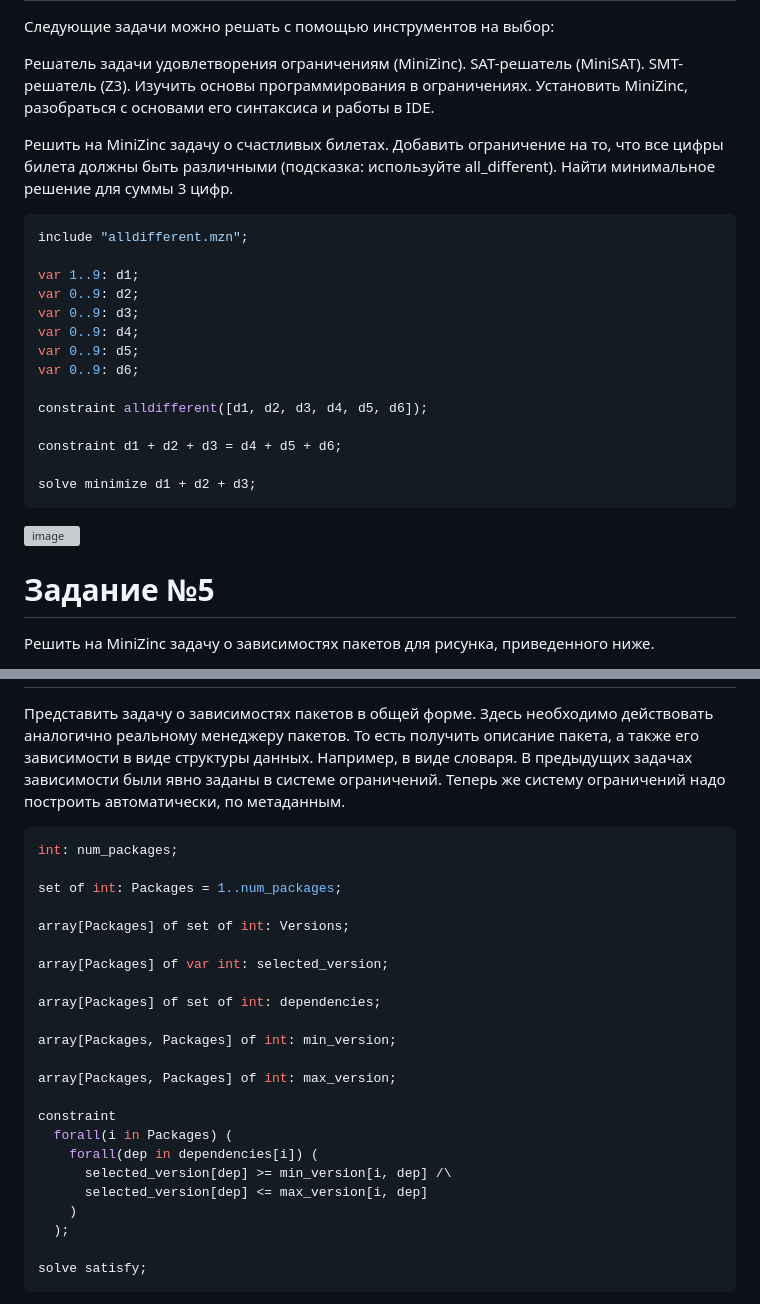
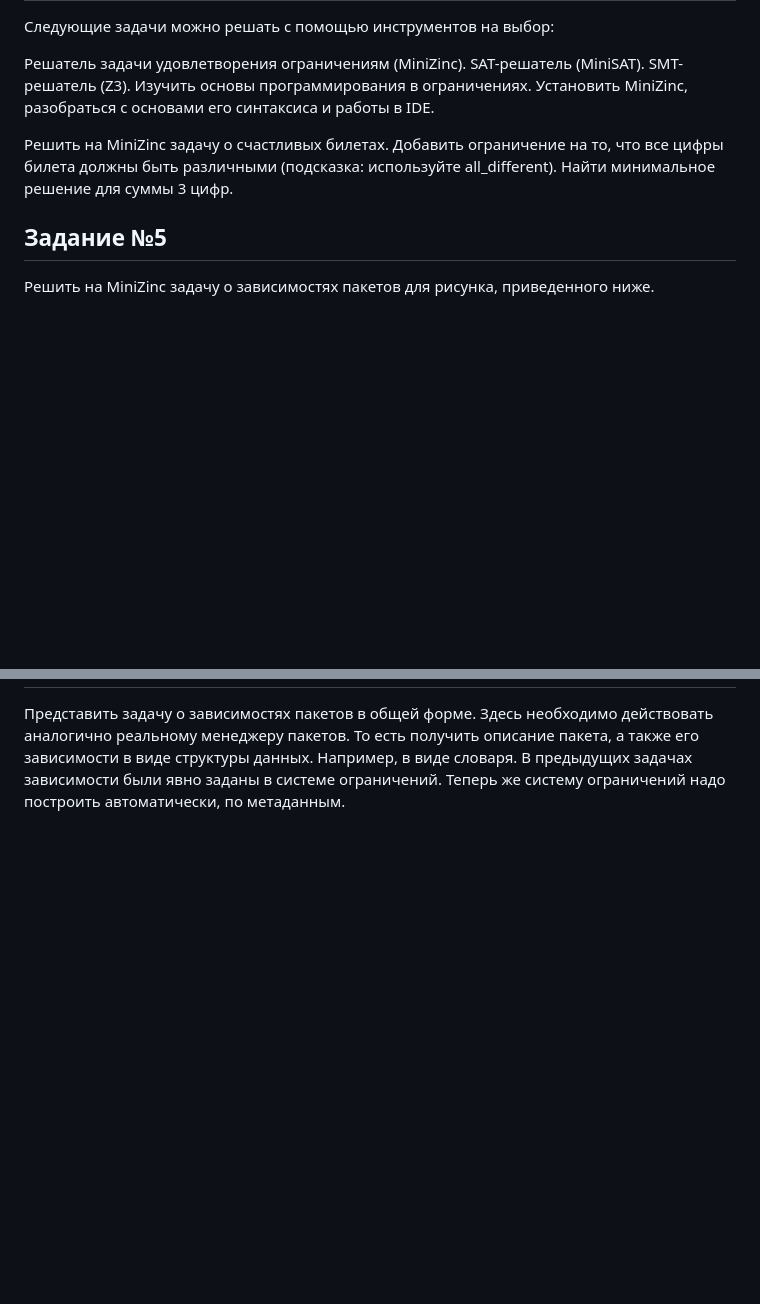
Before and after one commit to AndreyKuz911/Minkov-Andrey-IKBO-62-23, a Markdown page: Практическая работа №2.md, 2 parts joined by grey strips. Rendered like a GitHub page; blank space fills up the shorter version; grey boxes are pictures that could not be loaded.

````diff
--- a/Практическая работа №2.md
+++ b/Практическая работа №2.md
@@ -91,26 +33,8 @@ SMT-решатель (Z3).
 
 Решить на MiniZinc задачу о счастливых билетах. Добавить ограничение на то, что все цифры билета должны быть различными (подсказка: используйте all_different). Найти минимальное решение для суммы 3 цифр.
 
-```bash
-include "alldifferent.mzn";
 
-var 1..9: d1;
-var 0..9: d2;
-var 0..9: d3;
-var 0..9: d4;
-var 0..9: d5;
-var 0..9: d6;
-
-constraint alldifferent([d1, d2, d3, d4, d5, d6]);
-
-constraint d1 + d2 + d3 = d4 + d5 + d6;
-
-solve minimize d1 + d2 + d3;
-```
-
-![image](https://github.com/user-attachments/assets/e982fa5e-bb25-4351-9bf8-a234e3ed01c1)
-
-# Задание №5
+## Задание №5
 
 Решить на MiniZinc задачу о зависимостях пакетов для рисунка, приведенного ниже.
 
@@ -197,29 +49,2 @@ solve satisfy;
 
 Представить задачу о зависимостях пакетов в общей форме. Здесь необходимо действовать аналогично реальному менеджеру пакетов. То есть получить описание пакета, а также его зависимости в виде структуры данных. Например, в виде словаря. В предыдущих задачах зависимости были явно заданы в системе ограничений. Теперь же систему ограничений надо построить автоматически, по метаданным.
-
-```bash
-int: num_packages;
-
-set of int: Packages = 1..num_packages;
-
-array[Packages] of set of int: Versions;
-
-array[Packages] of var int: selected_version;
-
-array[Packages] of set of int: dependencies;
-
-array[Packages, Packages] of int: min_version;
-
-array[Packages, Packages] of int: max_version;
-
-constraint
-  forall(i in Packages) (
-    forall(dep in dependencies[i]) (
-      selected_version[dep] >= min_version[i, dep] /\
-      selected_version[dep] <= max_version[i, dep]
-    )
-  );
-
-solve satisfy;
-```
-
````
Also changed, not shown: other parts of Практическая работа №2.md (+9 -140 lines).
